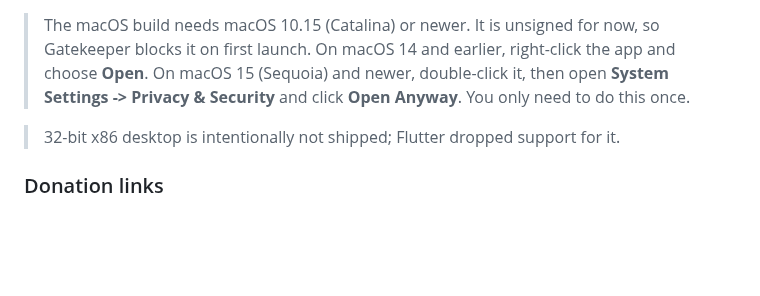
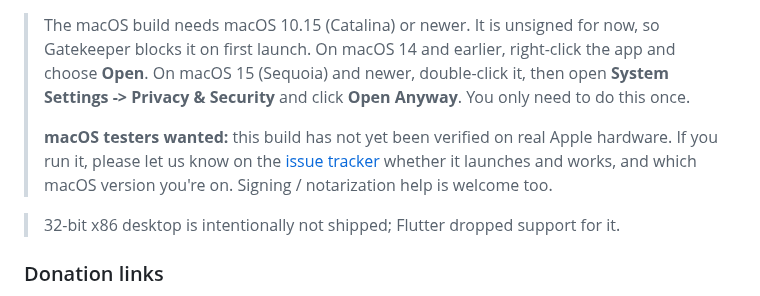
Before and after one commit to monsiu/Custom-RR, a Markdown page: RELEASE_NOTES.md, the part around the change. Rendered like a GitHub page; blank space fills up the shorter version.

```diff
--- a/RELEASE_NOTES.md
+++ b/RELEASE_NOTES.md
@@ -28,6 +28,8 @@ Built from the same Flutter source as the Android app, with the same catalog, fr
 - `custom_rr-v1.0.0-macos-universal.zip` for macOS (Apple Silicon and Intel in one build).
 
 > The macOS build needs macOS 10.15 (Catalina) or newer. It is unsigned for now, so Gatekeeper blocks it on first launch. On macOS 14 and earlier, right-click the app and choose **Open**. On macOS 15 (Sequoia) and newer, double-click it, then open **System Settings -> Privacy & Security** and click **Open Anyway**. You only need to do this once.
+>
+> **macOS testers wanted:** this build has not yet been verified on real Apple hardware. If you run it, please let us know on the [issue tracker](https://github.com/monsiu/Custom-RR/issues) whether it launches and works, and which macOS version you're on. Signing / notarization help is welcome too.
 
 > 32-bit x86 desktop is intentionally not shipped; Flutter dropped support for it.
 
```
Also changed, not shown: README.md (+10 -0 lines).
